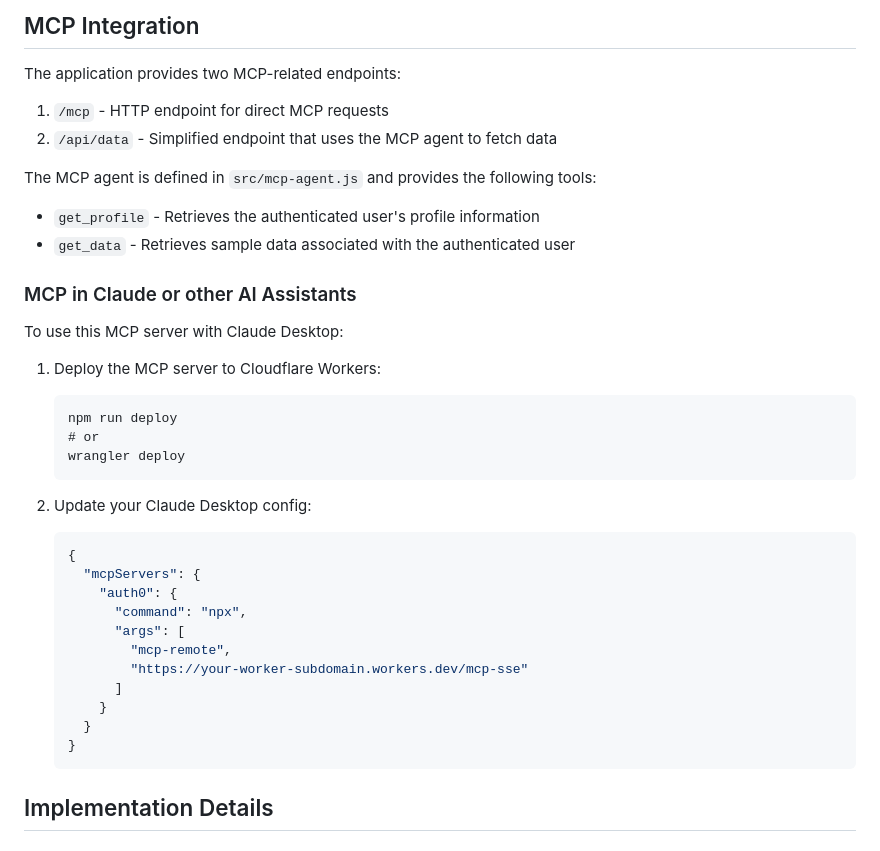
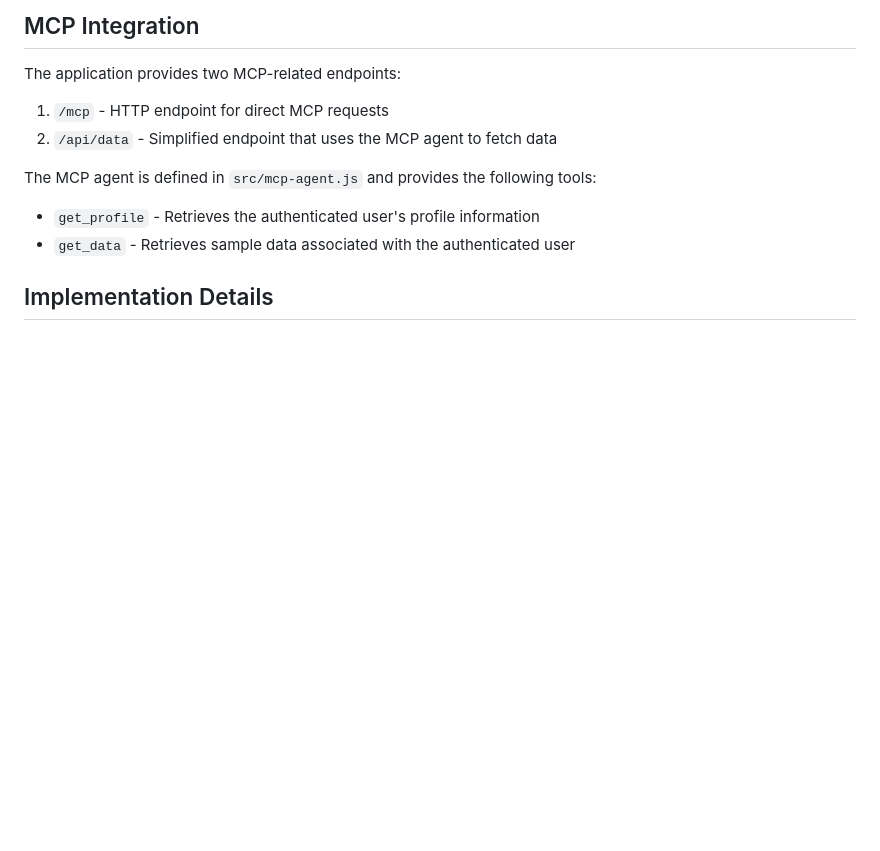
Before and after one commit to con-fucius/auth0-cloudflare, a Markdown page: README.md, the part around the change. Drawn GitHub-style; blank space fills up the shorter version.

````diff
--- a/README.md
+++ b/README.md
@@ -135,31 +135,6 @@ The MCP agent is defined in `src/mcp-agent.js` and provides the following tools:
 - `get_profile` - Retrieves the authenticated user's profile information
 - `get_data` - Retrieves sample data associated with the authenticated user
 
-### MCP in Claude or other AI Assistants
-
-To use this MCP server with Claude Desktop:
-
-1. Deploy the MCP server to Cloudflare Workers:
-   ```
-   npm run deploy
-   # or
-   wrangler deploy
-   ```
-
-2. Update your Claude Desktop config:
-   ```json
-   {
-     "mcpServers": {
-       "auth0": {
-         "command": "npx",
-         "args": [
-           "mcp-remote",
-           "https://your-worker-subdomain.workers.dev/mcp-sse"
-         ]
-       }
-     }
-   }
-   ```
 
 ## Implementation Details
 
````
